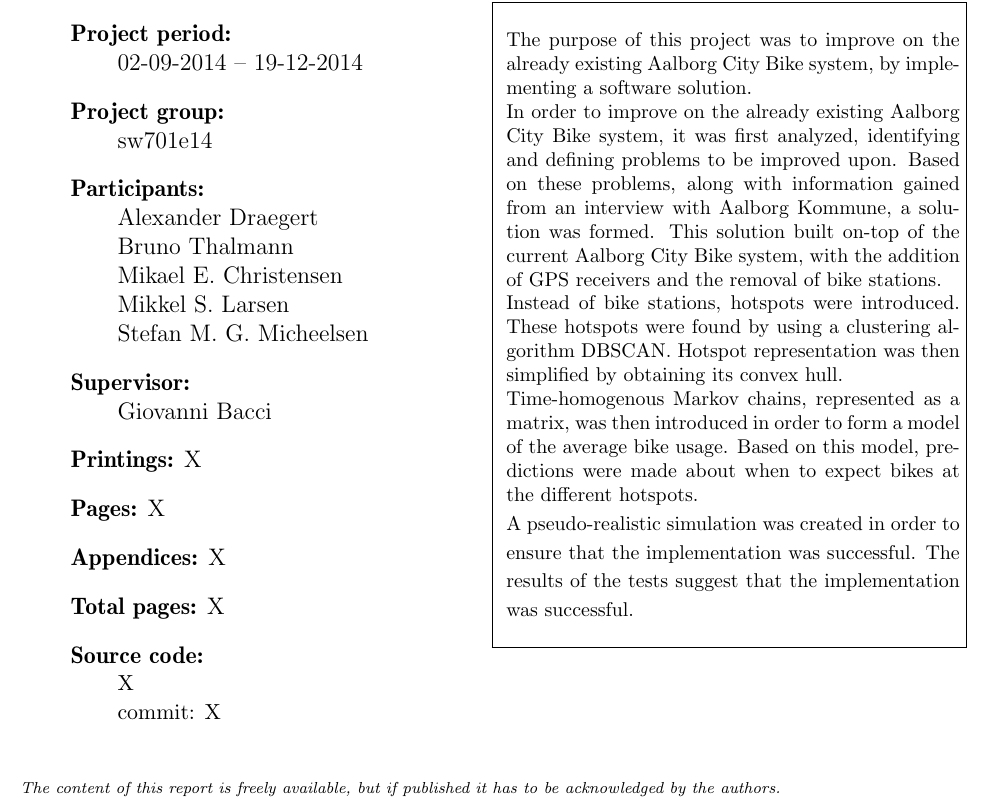
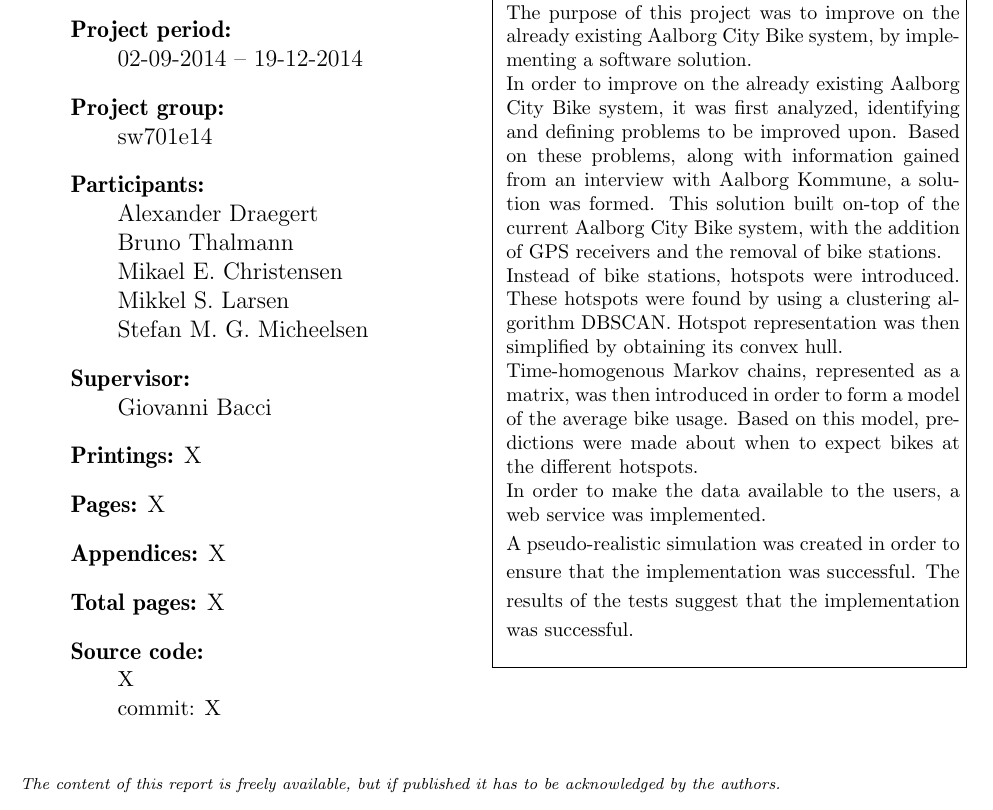
Before and after one commit to sw701e14/report, a LaTeX thesis (main.tex, which reads frontmatter/abstract.tex): part of page 3 of 73, cut so that both start at the same text. Compiled offline with pdfLaTeX; a LaTeX package or settings file that is missing is left out.

Commit message:
Forgot web service in abstract

```diff
--- a/frontmatter/abstract.tex
+++ b/frontmatter/abstract.tex
@@ -11,5 +11,7 @@ Hotspot representation was then simplified by obtaining its convex hull.
 Time-homogenous Markov chains, represented as a matrix, was then introduced in order to form a model of the average bike usage.
 Based on this model, predictions were made about when to expect bikes at the different hotspots.
 
+In order to make the data available to the users, a web service was implemented.
+
 A pseudo-realistic simulation was created in order to ensure that the implementation was successful.
 The results of the tests suggest that the implementation was successful.
```
